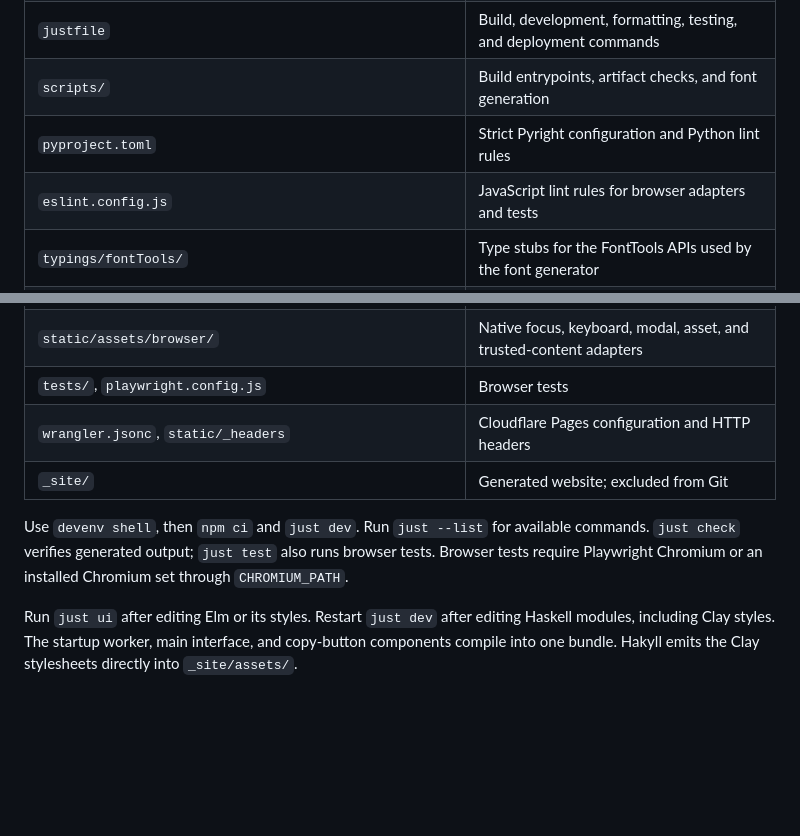
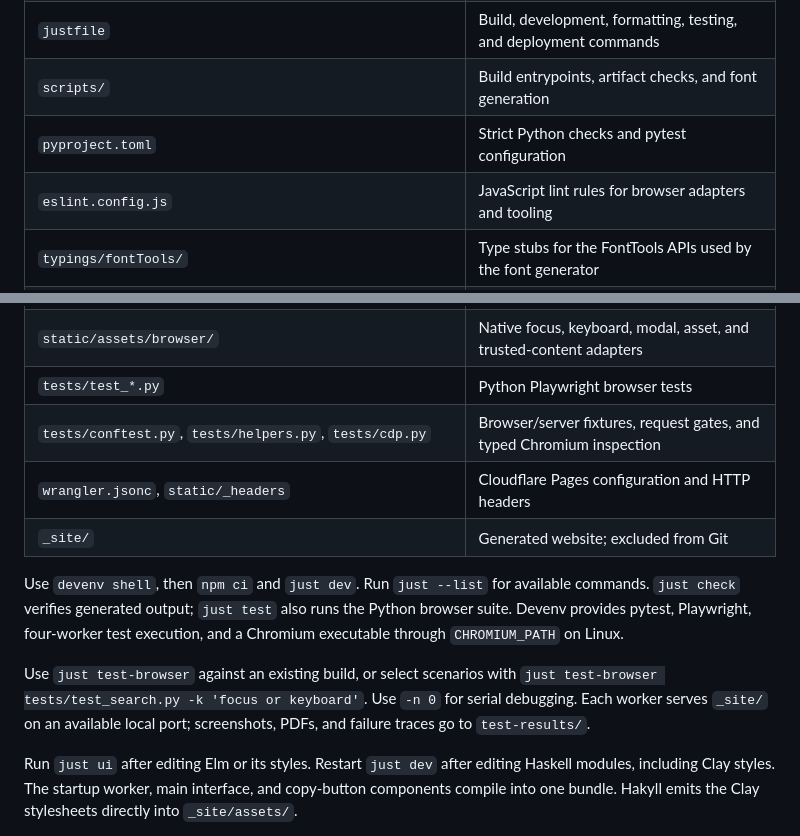
Before and after one commit to SugarNekoE/asai-blog, a Markdown page: PROJECT_INDEX.md, 2 parts joined by grey strips. Drawn GitHub-style; blank space fills up the shorter version.

```diff
--- a/PROJECT_INDEX.md
+++ b/PROJECT_INDEX.md
@@ -9,8 +9,8 @@ Obsidian vault; the generated site can be uploaded to Cloudflare Pages.
 | `devenv.nix`, `devenv.yaml`, `devenv.lock`                                    | Development environment and pinned dependencies                              |
 | `justfile`                                                                    | Build, development, formatting, testing, and deployment commands             |
 | `scripts/`                                                                    | Build entrypoints, artifact checks, and font generation                      |
-| `pyproject.toml`                                                              | Strict Pyright configuration and Python lint rules                           |
-| `eslint.config.js`                                                            | JavaScript lint rules for browser adapters and tests                         |
+| `pyproject.toml`                                                              | Strict Python checks and pytest configuration                                |
+| `eslint.config.js`                                                            | JavaScript lint rules for browser adapters and tooling                       |
 | `typings/fontTools/`                                                          | Type stubs for the FontTools APIs used by the font generator                 |
 | `site.hs`, `asai-blog.cabal`, `cabal.project`                                 | Hakyll compiler and Haskell package configuration                            |
 | `content/posts/<category>/`                                                   | Markdown notes; only `status: published` is published                        |
@@ -39,14 +39,20 @@ Obsidian vault; the generated site can be uploaded to Cloudflare Pages.
 | `static/assets/browser/runtime.js`, `static/assets/browser/page.js`           | Native Elm initialization, page data, storage, and history adapters          |
 | `static/assets/browser/clipboard.js`, `static/assets/browser/link-targets.js` | Clipboard access and native DOM measurement/hit testing                      |
 | `static/assets/browser/`                                                      | Native focus, keyboard, modal, asset, and trusted-content adapters           |
-| `tests/`, `playwright.config.js`                                              | Browser tests                                                                |
+| `tests/test_*.py`                                                             | Python Playwright browser tests                                              |
+| `tests/conftest.py`, `tests/helpers.py`, `tests/cdp.py`                       | Browser/server fixtures, request gates, and typed Chromium inspection        |
 | `wrangler.jsonc`, `static/_headers`                                           | Cloudflare Pages configuration and HTTP headers                              |
 | `_site/`                                                                      | Generated website; excluded from Git                                         |
 
 Use `devenv shell`, then `npm ci` and `just dev`. Run `just --list` for available
-commands. `just check` verifies generated output; `just test` also runs browser
-tests. Browser tests require Playwright Chromium or an installed Chromium set
-through `CHROMIUM_PATH`.
+commands. `just check` verifies generated output; `just test` also runs the Python
+browser suite. Devenv provides pytest, Playwright, four-worker test execution,
+and a Chromium executable through `CHROMIUM_PATH` on Linux.
+
+Use `just test-browser` against an existing build, or select scenarios with
+`just test-browser tests/test_search.py -k 'focus or keyboard'`. Use `-n 0` for
+serial debugging. Each worker serves `_site/` on an available local port;
+screenshots, PDFs, and failure traces go to `test-results/`.
 
 Run `just ui` after editing Elm or its styles. Restart `just dev` after editing
 Haskell modules, including Clay styles. The startup worker, main interface, and
```
Also changed, not shown: AGENTS.md (+15 -5 lines).
